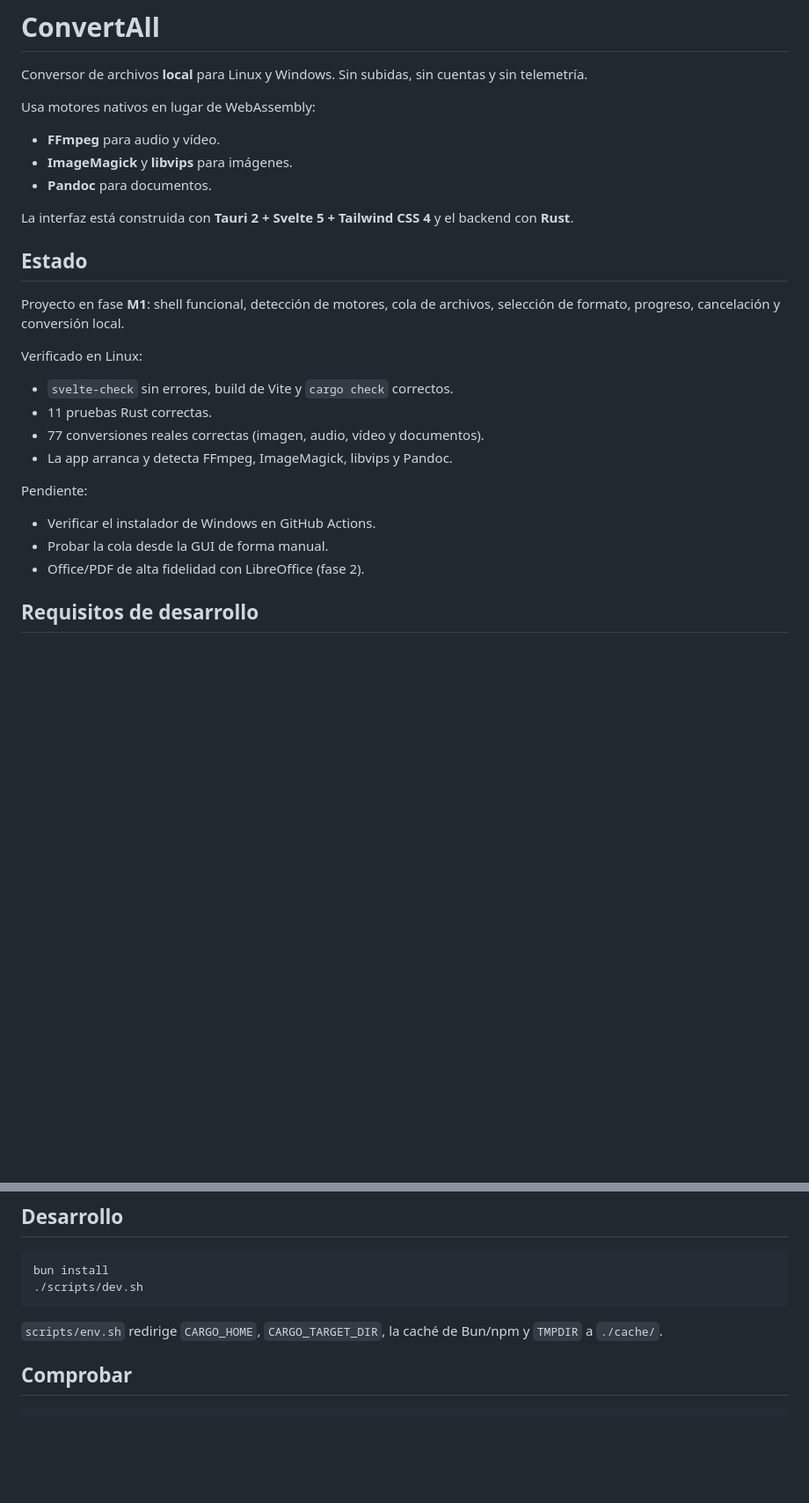
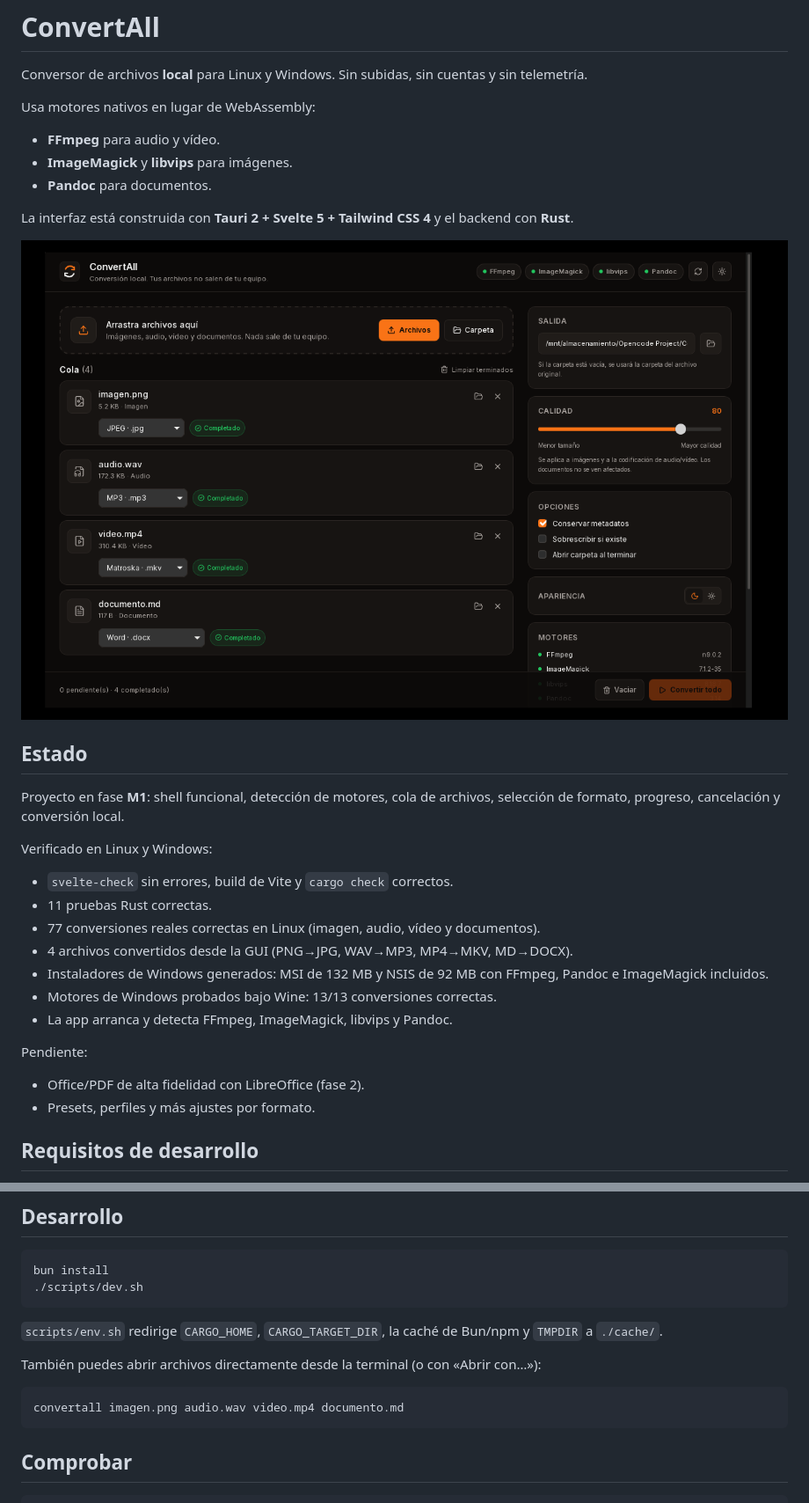
Before and after one commit to Acd212/ConvertAll, a Markdown page: README.md, 2 parts joined by grey strips. Shown at 88% size. GitHub-like rendering; pictures changed too: docs/captura.png (added); blank space fills up the shorter version.

````diff
--- a/README.md
+++ b/README.md
@@ -10,22 +10,26 @@ Usa motores nativos en lugar de WebAssembly:
 
 La interfaz está construida con **Tauri 2 + Svelte 5 + Tailwind CSS 4** y el backend con **Rust**.
 
+![Captura de ConvertAll](docs/captura.png)
+
 ## Estado
 
 Proyecto en fase **M1**: shell funcional, detección de motores, cola de archivos, selección de formato, progreso, cancelación y conversión local.
 
-Verificado en Linux:
+Verificado en Linux y Windows:
 
 - `svelte-check` sin errores, build de Vite y `cargo check` correctos.
 - 11 pruebas Rust correctas.
-- 77 conversiones reales correctas (imagen, audio, vídeo y documentos).
+- 77 conversiones reales correctas en Linux (imagen, audio, vídeo y documentos).
+- 4 archivos convertidos desde la GUI (PNG→JPG, WAV→MP3, MP4→MKV, MD→DOCX).
+- Instaladores de Windows generados: MSI de 132 MB y NSIS de 92 MB con FFmpeg, Pandoc e ImageMagick incluidos.
+- Motores de Windows probados bajo Wine: 13/13 conversiones correctas.
 - La app arranca y detecta FFmpeg, ImageMagick, libvips y Pandoc.
 
 Pendiente:
 
-- Verificar el instalador de Windows en GitHub Actions.
-- Probar la cola desde la GUI de forma manual.
 - Office/PDF de alta fidelidad con LibreOffice (fase 2).
+- Presets, perfiles y más ajustes por formato.
 
 ## Requisitos de desarrollo
 
@@ -50,6 +54,12 @@ bun install
 ```
 
 `scripts/env.sh` redirige `CARGO_HOME`, `CARGO_TARGET_DIR`, la caché de Bun/npm y `TMPDIR` a `./cache/`.
+
+También puedes abrir archivos directamente desde la terminal (o con «Abrir con…»):
+
+```bash
+convertall imagen.png audio.wav video.mp4 documento.md
+```
 
 ## Comprobar
 
````
Also changed, not shown: other parts of README.md (+1 -0 lines), CONTEXTO.md (+38 -20 lines), 4 other files.
